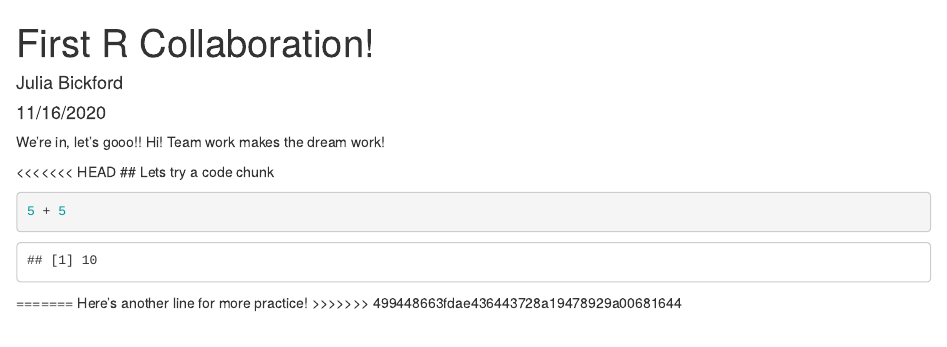
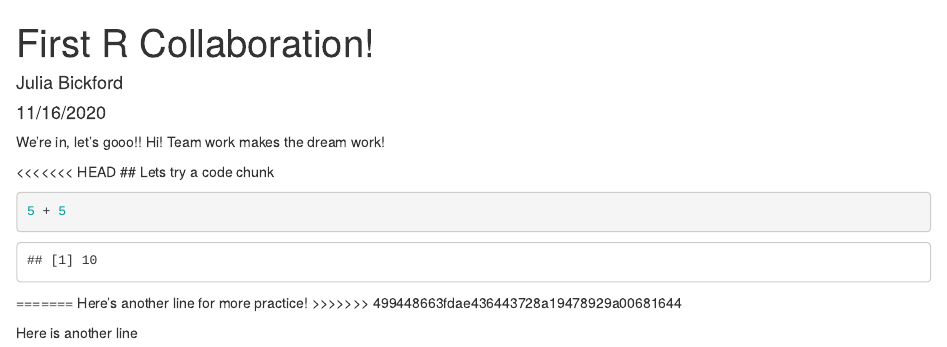
Before and after one commit to jbickford96/week-7-collab, an R Markdown document (git_test.Rmd): the page in a window 1100 px wide, from its top. Rendered offline with R 4.5, knitr and Pandoc, with nearby package versions.

Commit message:
added another

```diff
--- a/git_test.Rmd
+++ b/git_test.Rmd
@@ -21,3 +21,5 @@ Hi! Team work makes the dream work!
 =======
 Here's another line for more practice!
 >>>>>>> 499448663fdae436443728a19478929a00681644
+
+Here is another line
```
